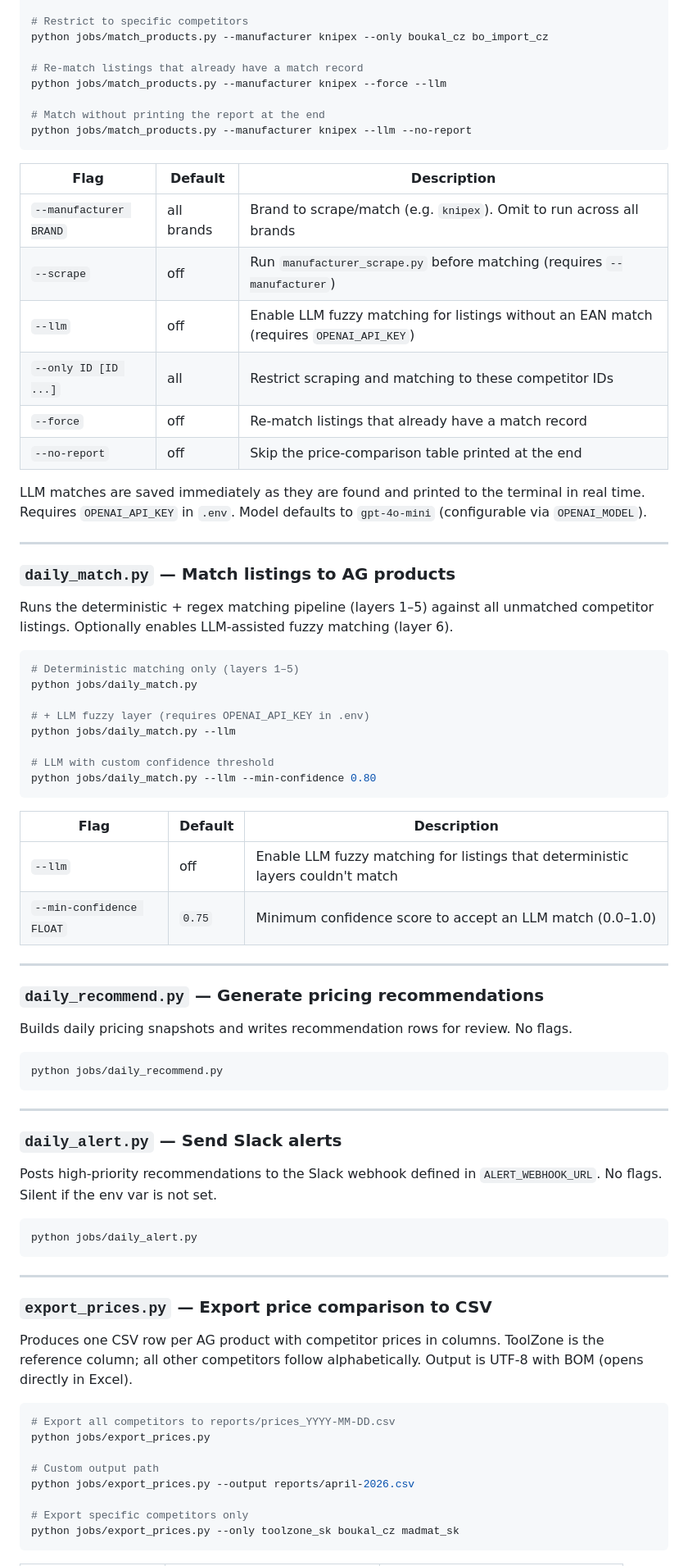
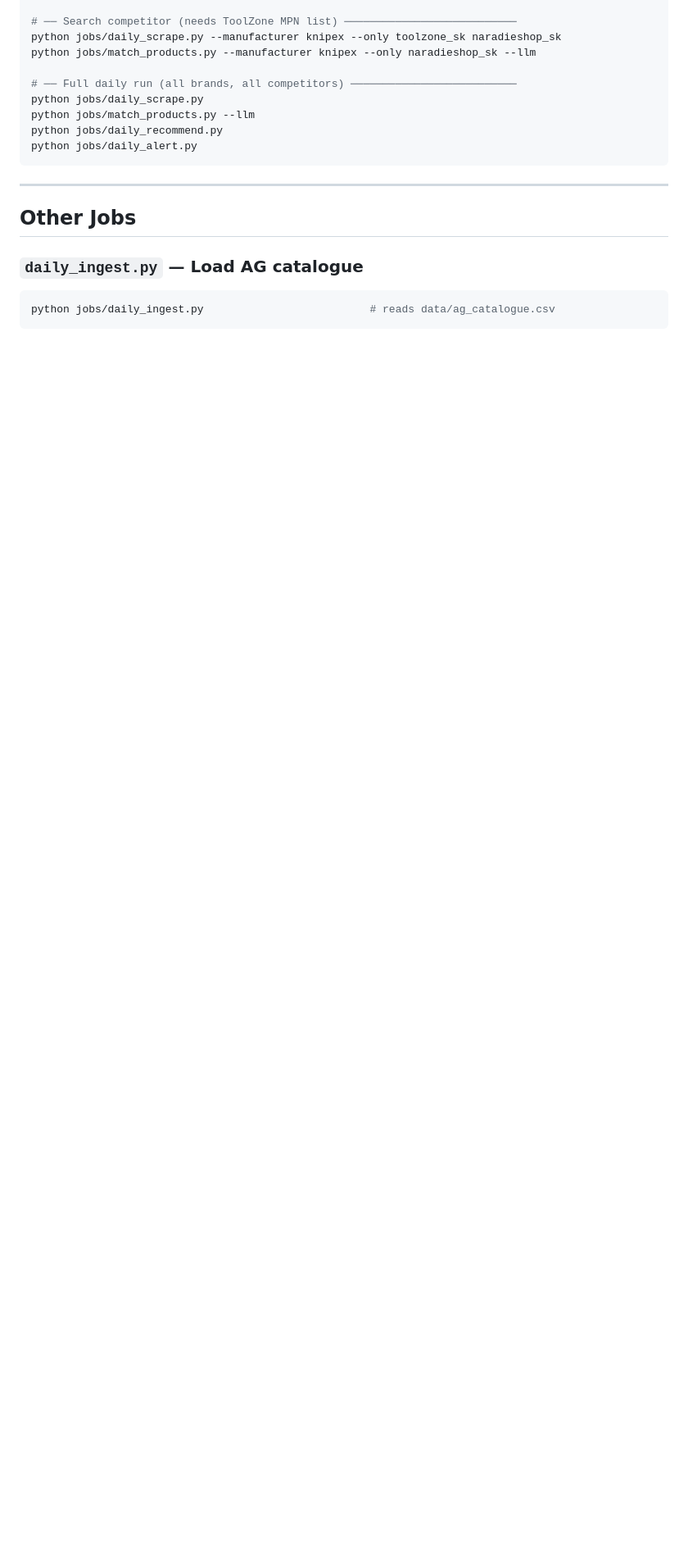
Before and after one commit to blackfinorca/competitor-monitoring, a Markdown page: README.md, the part around one of its changes. Shown at 82% size. Rendered like a GitHub page; blank space fills up the shorter version.

````diff
--- a/README.md
+++ b/README.md
@@ -133,81 +174,21 @@ python jobs/match_products.py --manufacturer knipex --llm
 
-# Restrict to specific competitors
-python jobs/match_products.py --manufacturer knipex --only boukal_cz bo_import_cz
+# ── Search competitor (needs ToolZone MPN list) ───────────────────────────
+python jobs/daily_scrape.py --manufacturer knipex --only toolzone_sk naradieshop_sk
+python jobs/match_products.py --manufacturer knipex --only naradieshop_sk --llm
 
-# Re-match listings that already have a match record
-python jobs/match_products.py --manufacturer knipex --force --llm
-
-# Match without printing the report at the end
-python jobs/match_products.py --manufacturer knipex --llm --no-report
-```
-
-| Flag | Default | Description |
-|------|---------|-------------|
-| `--manufacturer BRAND` | all brands | Brand to scrape/match (e.g. `knipex`). Omit to run across all brands |
-| `--scrape` | off | Run `manufacturer_scrape.py` before matching (requires `--manufacturer`) |
-| `--llm` | off | Enable LLM fuzzy matching for listings without an EAN match (requires `OPENAI_API_KEY`) |
-| `--only ID [ID ...]` | all | Restrict scraping and matching to these competitor IDs |
-| `--force` | off | Re-match listings that already have a match record |
-| `--no-report` | off | Skip the price-comparison table printed at the end |
-
-LLM matches are saved immediately as they are found and printed to the terminal in real time. Requires `OPENAI_API_KEY` in `.env`. Model defaults to `gpt-4o-mini` (configurable via `OPENAI_MODEL`).
-
----
-
-### `daily_match.py` — Match listings to AG products
-
-Runs the deterministic + regex matching pipeline (layers 1–5) against all unmatched competitor listings. Optionally enables LLM-assisted fuzzy matching (layer 6).
-
-```bash
-# Deterministic matching only (layers 1–5)
-python jobs/daily_match.py
-
-# + LLM fuzzy layer (requires OPENAI_API_KEY in .env)
-python jobs/daily_match.py --llm
-
-# LLM with custom confidence threshold
-python jobs/daily_match.py --llm --min-confidence 0.80
-```
-
-| Flag | Default | Description |
-|------|---------|-------------|
-| `--llm` | off | Enable LLM fuzzy matching for listings that deterministic layers couldn't match |
-| `--min-confidence FLOAT` | `0.75` | Minimum confidence score to accept an LLM match (0.0–1.0) |
-
----
-
-### `daily_recommend.py` — Generate pricing recommendations
-
-Builds daily pricing snapshots and writes recommendation rows for review. No flags.
-
-```bash
+# ── Full daily run (all brands, all competitors) ──────────────────────────
+python jobs/daily_scrape.py
+python jobs/match_products.py --llm
 python jobs/daily_recommend.py
-```
-
----
-
-### `daily_alert.py` — Send Slack alerts
-
-Posts high-priority recommendations to the Slack webhook defined in `ALERT_WEBHOOK_URL`. No flags. Silent if the env var is not set.
-
-```bash
 python jobs/daily_alert.py
 ```
 
 ---
 
-### `export_prices.py` — Export price comparison to CSV
+## Other Jobs
 
-Produces one CSV row per AG product with competitor prices in columns. ToolZone is the reference column; all other competitors follow alphabetically. Output is UTF-8 with BOM (opens directly in Excel).
-
+### `daily_ingest.py` — Load AG catalogue
 ```bash
-# Export all competitors to reports/prices_YYYY-MM-DD.csv
-python jobs/export_prices.py
-
-# Custom output path
-python jobs/export_prices.py --output reports/april-2026.csv
-
-# Export specific competitors only
-python jobs/export_prices.py --only toolzone_sk boukal_cz madmat_sk
+python jobs/daily_ingest.py                          # reads data/ag_catalogue.csv
 ```
 
````
Also changed, not shown: other parts of README.md (+169 -89 lines).
